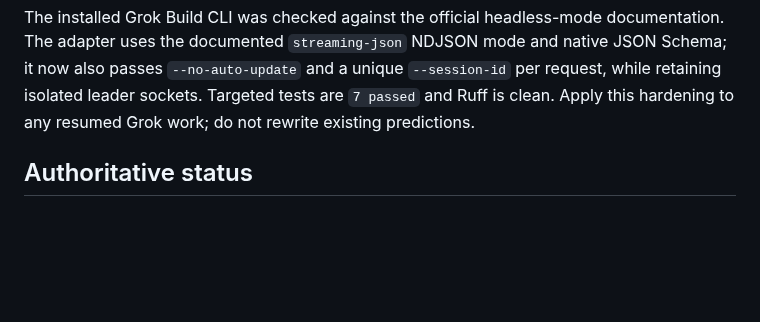
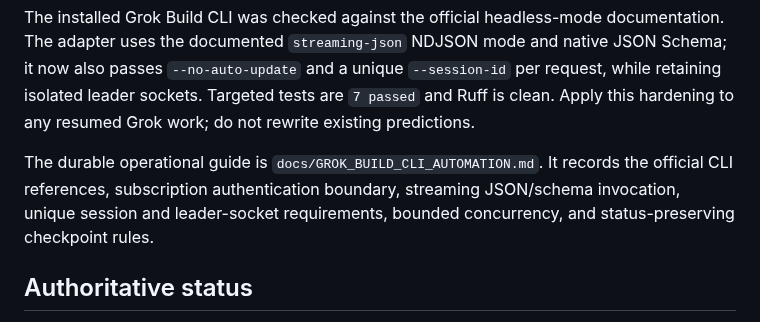
Before and after one commit to Pukujan/Eval-lab, a Markdown page: checkpoints/CURRENT.md, the part around the change. GitHub-like rendering; blank space fills up the shorter version.

Commit message:
TASK-0040: document Grok Build CLI automation

```diff
--- a/checkpoints/CURRENT.md
+++ b/checkpoints/CURRENT.md
@@ -24,6 +24,11 @@ and native JSON Schema; it now also passes `--no-auto-update` and a unique
 `--session-id` per request, while retaining isolated leader sockets. Targeted
 tests are `7 passed` and Ruff is clean. Apply this hardening to any resumed
 Grok work; do not rewrite existing predictions.
+
+The durable operational guide is `docs/GROK_BUILD_CLI_AUTOMATION.md`. It records
+the official CLI references, subscription authentication boundary, streaming
+JSON/schema invocation, unique session and leader-socket requirements, bounded
+concurrency, and status-preserving checkpoint rules.
 
 ## Authoritative status
 
```
Also changed, not shown: docs/GROK_BUILD_CLI_AUTOMATION.md (added, +128 -0 lines), tasks/TASK-0040-fast-provider-wave.md (+6 -0 lines).
